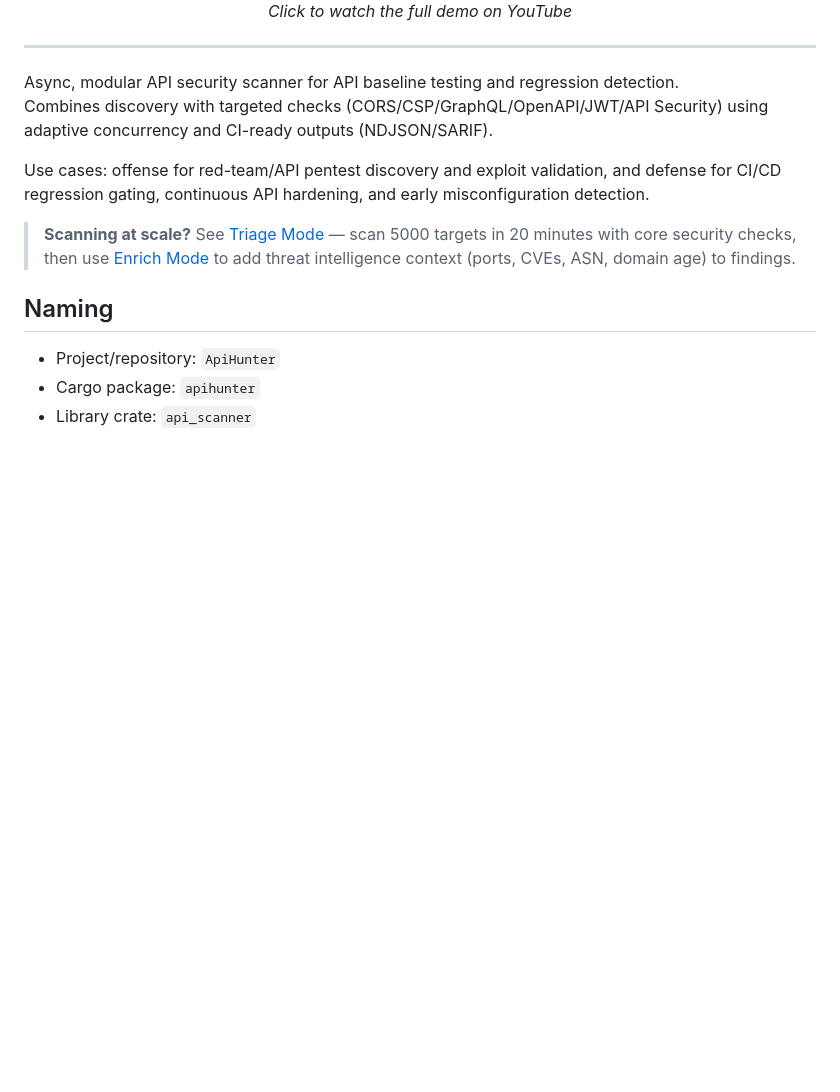
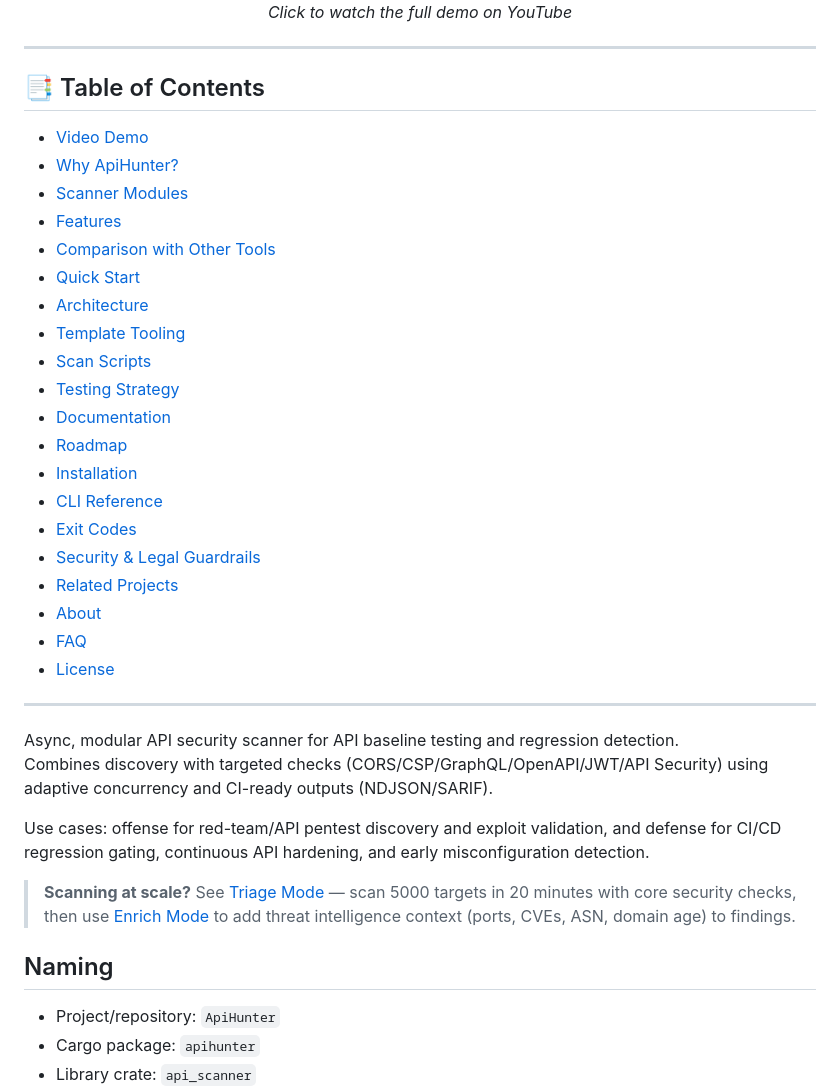
Before and after one commit to Teycir/ApiHunter, a Markdown page: README.md, the part around the change. GitHub-like rendering; blank space fills up the shorter version.

Commit message:
Add table of contents to README with section links

```diff
--- a/README.md
+++ b/README.md
@@ -44,6 +44,31 @@ _Scan the QR code or copy the wallet address above._
   <br>
   <em>Click to watch the full demo on YouTube</em>
 </div>
+
+---
+
+## 📑 Table of Contents
+
+- [Video Demo](#-video-demo)
+- [Why ApiHunter?](#why-apihunter)
+- [Scanner Modules](#scanner-modules)
+- [Features](#features)
+- [Comparison with Other Tools](#comparison-with-other-tools)
+- [Quick Start](#quick-start)
+- [Architecture](#architecture)
+- [Template Tooling](#template-tooling)
+- [Scan Scripts](#scan-scripts)
+- [Testing Strategy](#testing-strategy)
+- [Documentation](#documentation)
+- [Roadmap](#roadmap)
+- [Installation](#installation)
+- [CLI Reference](#cli-reference)
+- [Exit Codes](#exit-codes)
+- [Security & Legal Guardrails](#security--legal-guardrails)
+- [Related Projects](#related-projects)
+- [About](#about)
+- [FAQ](#faq)
+- [License](#license)
 
 ---
 
```
Also changed, not shown: docs/INDEX.md (+1 -1 lines).
